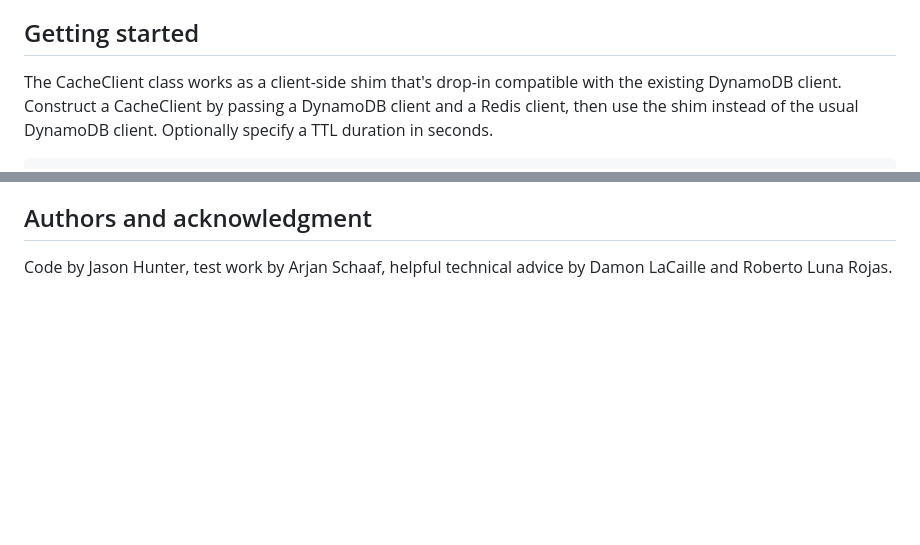
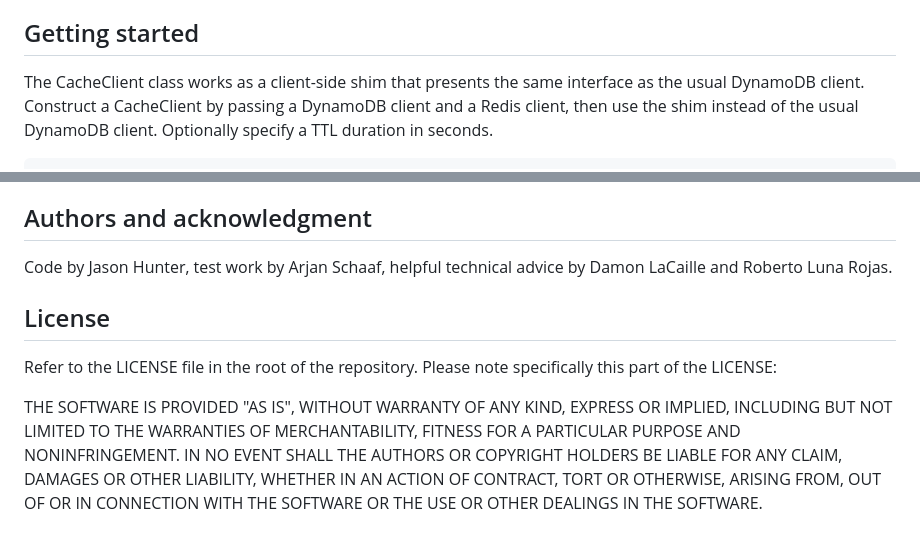
Before and after one commit to aws-samples/amazon-elasticache-samples, a Markdown page: dynamodb-elasticache-integration/README.md, 2 parts joined by grey strips. GitHub-like rendering; blank space fills up the shorter version.

```diff
--- a/dynamodb-elasticache-integration/README.md
+++ b/dynamodb-elasticache-integration/README.md
@@ -13,8 +13,8 @@ data store.
 
 ## Getting started
 
-The CacheClient class works as a client-side shim that's drop-in compatible
-with the existing DynamoDB client. Construct a CacheClient by passing a
+The CacheClient class works as a client-side shim that presents the same
+interface as the usual DynamoDB client. Construct a CacheClient by passing a
 DynamoDB client and a Redis client, then use the shim instead of the usual
 DynamoDB client. Optionally specify a TTL duration in seconds.
 
@@ -150,3 +150,16 @@ start again with an empty cache.
 
 Code by Jason Hunter, test work by Arjan Schaaf, helpful technical advice by
 Damon LaCaille and Roberto Luna Rojas.
+
+
+## License
+
+Refer to the LICENSE file in the root of the repository. Please note specifically
+this part of the LICENSE:
+
+THE SOFTWARE IS PROVIDED "AS IS", WITHOUT WARRANTY OF ANY KIND, EXPRESS OR
+IMPLIED, INCLUDING BUT NOT LIMITED TO THE WARRANTIES OF MERCHANTABILITY, FITNESS
+FOR A PARTICULAR PURPOSE AND NONINFRINGEMENT. IN NO EVENT SHALL THE AUTHORS OR
+COPYRIGHT HOLDERS BE LIABLE FOR ANY CLAIM, DAMAGES OR OTHER LIABILITY, WHETHER
+IN AN ACTION OF CONTRACT, TORT OR OTHERWISE, ARISING FROM, OUT OF OR IN
+CONNECTION WITH THE SOFTWARE OR THE USE OR OTHER DEALINGS IN THE SOFTWARE.
```
